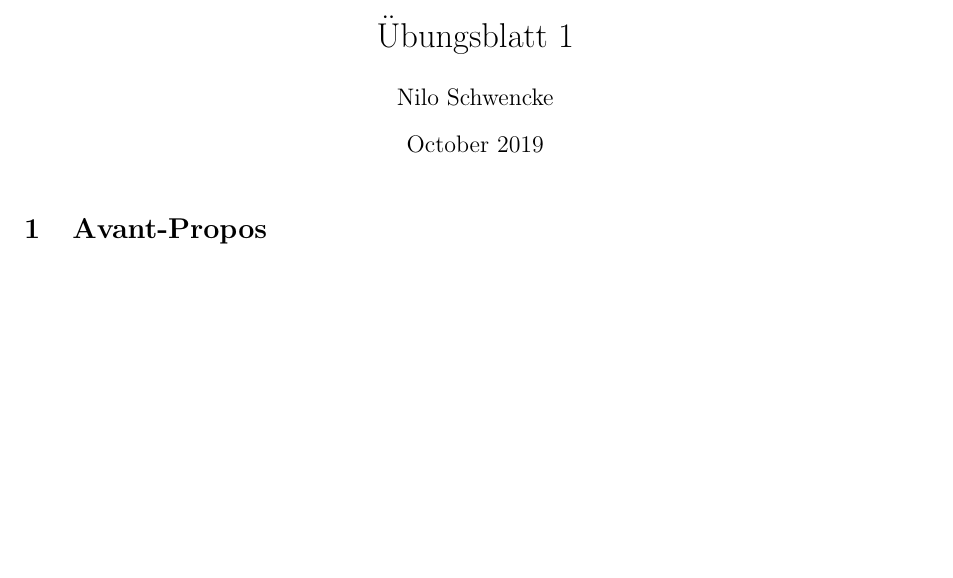
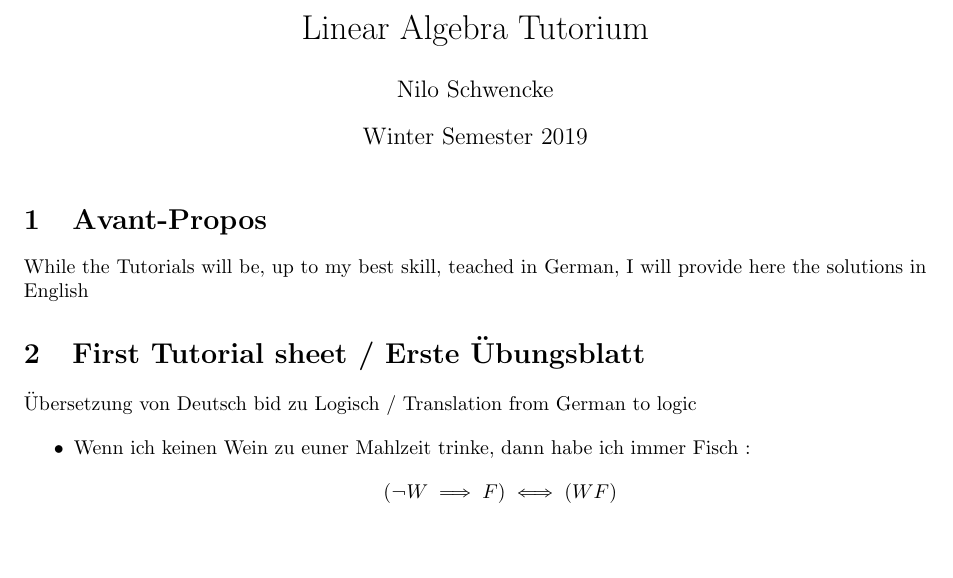
Before and after one commit to IloneM/LA-Tutorium-WS-2019, a LaTeX document (allgemeine.tex, which reads UB1.tex): part of the page, cut at the place of the change. Compiled offline with pdfLaTeX.

Commit message:
Adding primitive structure

```diff
--- /dev/null
+++ b/UB1.tex
@@ -0,0 +1,9 @@
+\"Ubersetzung von Deutsch bid zu Logisch / Translation from German to logic
+
+\begin{itemize}
+    \item Wenn ich keinen Wein zu euner Mahlzeit trinke, dann habe ich immer Fisch :
+    $$
+     (\neg W \implies F) \iff (W \and F)
+    $$
+
+\end{itemize}
--- a/main.tex
+++ b/allgemeine.tex
@@ -10,9 +10,9 @@
 \usepackage{graphicx}
 \usepackage{float}
 
-\title{Übungsblatt 1}
+\title{Linear Algebra Tutorium}
 \author{Nilo Schwencke}
-\date{October 2019}
+\date{Winter Semester 2019}
 
 \begin{document}
 
@@ -20,6 +20,10 @@
 
 \section{Avant-Propos}
 
+While the Tutorials will be, up to my best skill, teached in German, I will provide here the solutions in English
 
+\section{First Tutorial sheet / Erste \"Ubungsblatt}
+
+\input{UB1.tex}
 
 \end{document}
```
